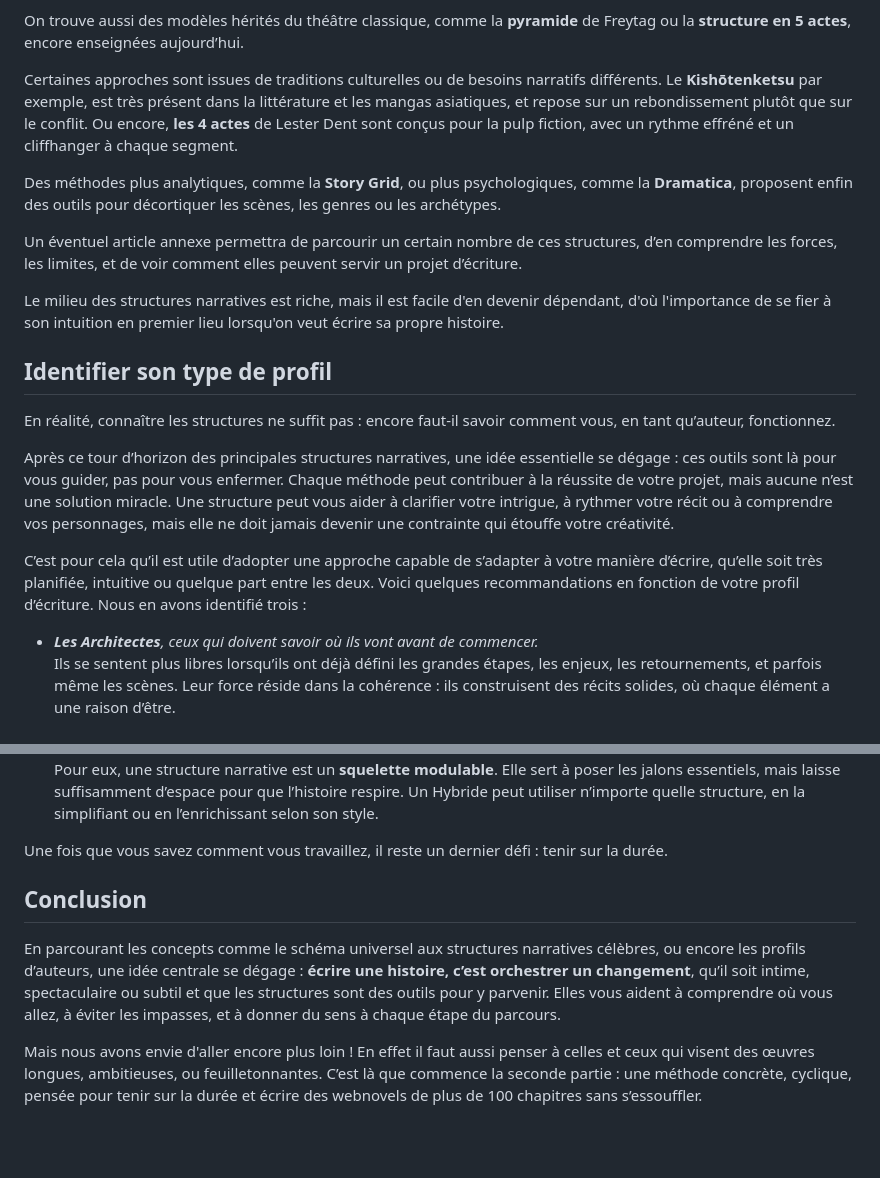
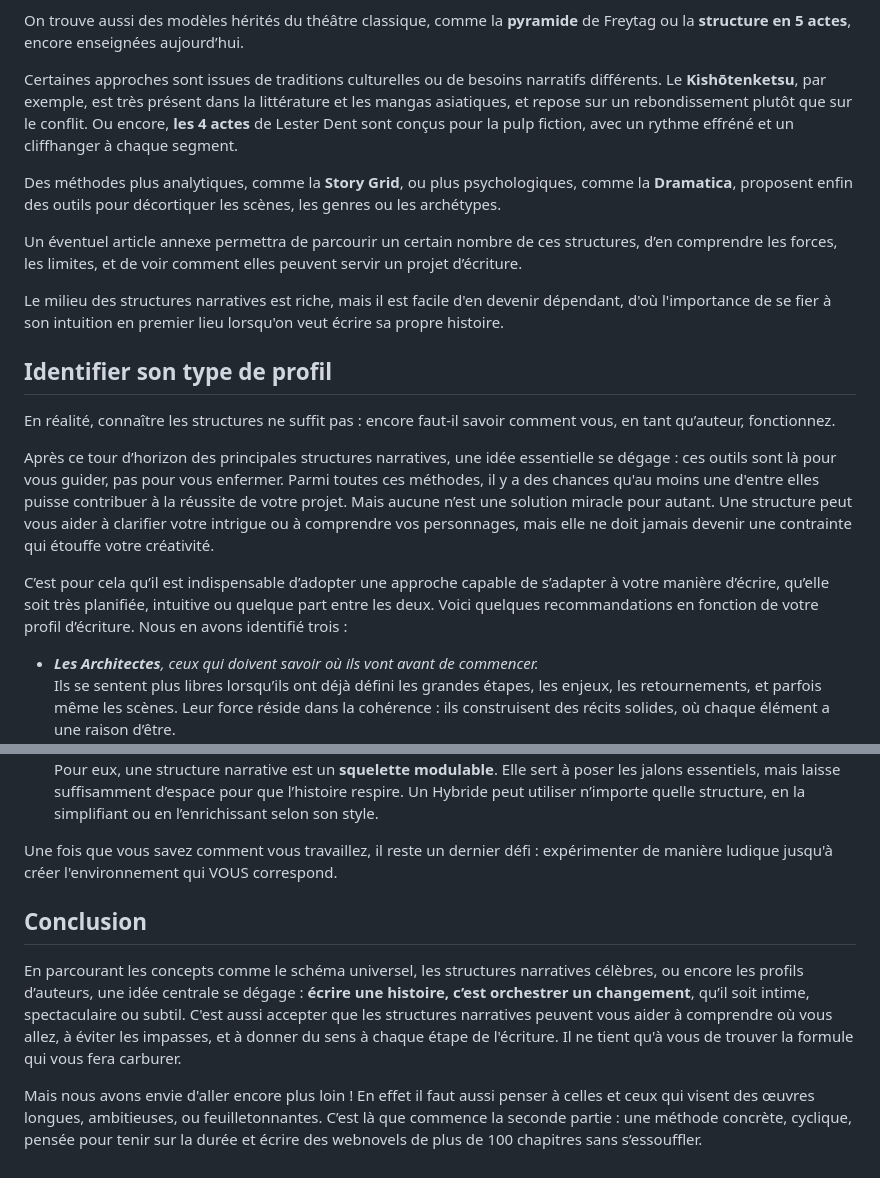
Before and after one commit to Scribellates/scribellates-netlify, a Markdown page: src/articles/article-structurer-texte-part-1.md, 2 parts joined by grey strips. Drawn GitHub-style; blank space fills up the shorter version.

```diff
--- a/src/articles/article-structurer-texte-part-1.md
+++ b/src/articles/article-structurer-texte-part-1.md
@@ -68,7 +68,7 @@ D’autres, comme la méthode **Flocon de neige**, s’intéressent davantage à
 
 On trouve aussi des modèles hérités du théâtre classique, comme la **pyramide** de Freytag ou la **structure en 5 actes**, encore enseignées aujourd’hui.
 
-Certaines approches sont issues de traditions culturelles ou de besoins narratifs différents. Le **Kishōtenketsu** par exemple, est très présent dans la littérature et les mangas asiatiques, et repose sur un rebondissement plutôt que sur le conflit. Ou encore, **les 4 actes** de Lester Dent sont conçus pour la pulp fiction, avec un rythme effréné et un cliffhanger à chaque segment.
+Certaines approches sont issues de traditions culturelles ou de besoins narratifs différents. Le **Kishōtenketsu**, par exemple, est très présent dans la littérature et les mangas asiatiques, et repose sur un rebondissement plutôt que sur le conflit. Ou encore, **les 4 actes** de Lester Dent sont conçus pour la pulp fiction, avec un rythme effréné et un cliffhanger à chaque segment.
 
 Des méthodes plus analytiques, comme la **Story Grid**, ou plus psychologiques, comme la **Dramatica**, proposent enfin des outils pour décortiquer les scènes, les genres ou les archétypes.
 
@@ -80,9 +80,9 @@ Le milieu des structures narratives est riche, mais il est facile d'en devenir d
 
 En réalité, connaître les structures ne suffit pas : encore faut‑il savoir comment vous, en tant qu’auteur, fonctionnez.
 
-Après ce tour d’horizon des principales structures narratives, une idée essentielle se dégage : ces outils sont là pour vous guider, pas pour vous enfermer. Chaque méthode peut contribuer à la réussite de votre projet, mais aucune n’est une solution miracle. Une structure peut vous aider à clarifier votre intrigue, à rythmer votre récit ou à comprendre vos personnages, mais elle ne doit jamais devenir une contrainte qui étouffe votre créativité.
+Après ce tour d’horizon des principales structures narratives, une idée essentielle se dégage : ces outils sont là pour vous guider, pas pour vous enfermer. Parmi toutes ces méthodes, il y a des chances qu'au moins une d'entre elles puisse contribuer à la réussite de votre projet. Mais aucune n’est une solution miracle pour autant. Une structure peut vous aider à clarifier votre intrigue ou à comprendre vos personnages, mais elle ne doit jamais devenir une contrainte qui étouffe votre créativité.
 
-C’est pour cela qu’il est utile d’adopter une approche capable de s’adapter à votre manière d’écrire, qu’elle soit très planifiée, intuitive ou quelque part entre les deux. Voici quelques recommandations en fonction de votre profil d’écriture. Nous en avons identifié trois :
+C’est pour cela qu’il est indispensable d’adopter une approche capable de s’adapter à votre manière d’écrire, qu’elle soit très planifiée, intuitive ou quelque part entre les deux. Voici quelques recommandations en fonction de votre profil d’écriture. Nous en avons identifié trois :
 
 - ***Les Architectes**, ceux qui doivent savoir où ils vont avant de commencer.*
     Ils se sentent plus libres lorsqu’ils ont déjà défini les grandes étapes, les enjeux, les retournements, et parfois même les scènes. Leur force réside dans la cohérence : ils construisent des récits solides, où chaque élément a une raison d’être.
@@ -94,10 +94,10 @@ C’est pour cela qu’il est utile d’adopter une approche capable de s’adap
     Ils aiment avoir une direction générale, mais aussi la liberté de modifier le trajet en cours de route. Leur force est l’adaptabilité : ils savent planifier quand c’est utile, improviser quand c’est nécessaire, et ajuster leur méthode selon les besoins du projet.
     Pour eux, une structure narrative est un **squelette modulable**. Elle sert à poser les jalons essentiels, mais laisse suffisamment d’espace pour que l’histoire respire. Un Hybride peut utiliser n’importe quelle structure, en la simplifiant ou en l’enrichissant selon son style.
 
-Une fois que vous savez comment vous travaillez, il reste un dernier défi : tenir sur la durée.
+Une fois que vous savez comment vous travaillez, il reste un dernier défi : expérimenter de manière ludique jusqu'à créer l'environnement qui VOUS correspond.
 
 ## **Conclusion**
 
-En parcourant les concepts comme le schéma universel aux structures narratives célèbres, ou encore les profils d’auteurs, une idée centrale se dégage : **écrire une histoire, c’est orchestrer un changement**, qu’il soit intime, spectaculaire ou subtil et que les structures sont des outils pour y parvenir. Elles vous aident à comprendre où vous allez, à éviter les impasses, et à donner du sens à chaque étape du parcours.
+En parcourant les concepts comme le schéma universel, les structures narratives célèbres, ou encore les profils d’auteurs, une idée centrale se dégage : **écrire une histoire, c’est orchestrer un changement**, qu’il soit intime, spectaculaire ou subtil. C'est aussi accepter que les structures narratives peuvent vous aider à comprendre où vous allez, à éviter les impasses, et à donner du sens à chaque étape de l'écriture. Il ne tient qu'à vous de trouver la formule qui vous fera carburer.
 
 Mais nous avons envie d'aller encore plus loin ! En effet il faut aussi penser à celles et ceux qui visent des œuvres longues, ambitieuses, ou feuilletonnantes. C’est là que commence la seconde partie : une méthode concrète, cyclique, pensée pour tenir sur la durée et écrire des webnovels de plus de 100 chapitres sans s’essouffler.
```
Also changed, not shown: other parts of src/articles/article-structurer-texte-part-1.md (+11 -11 lines).
